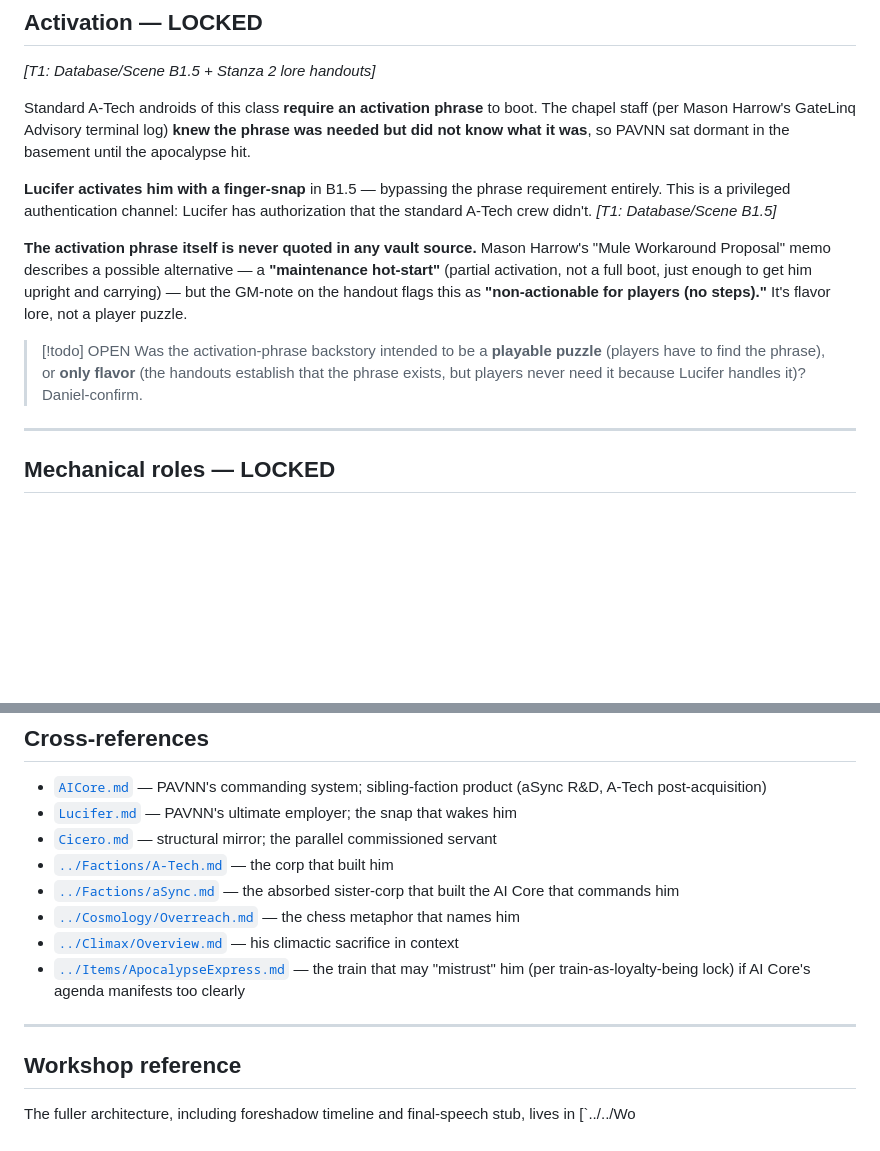
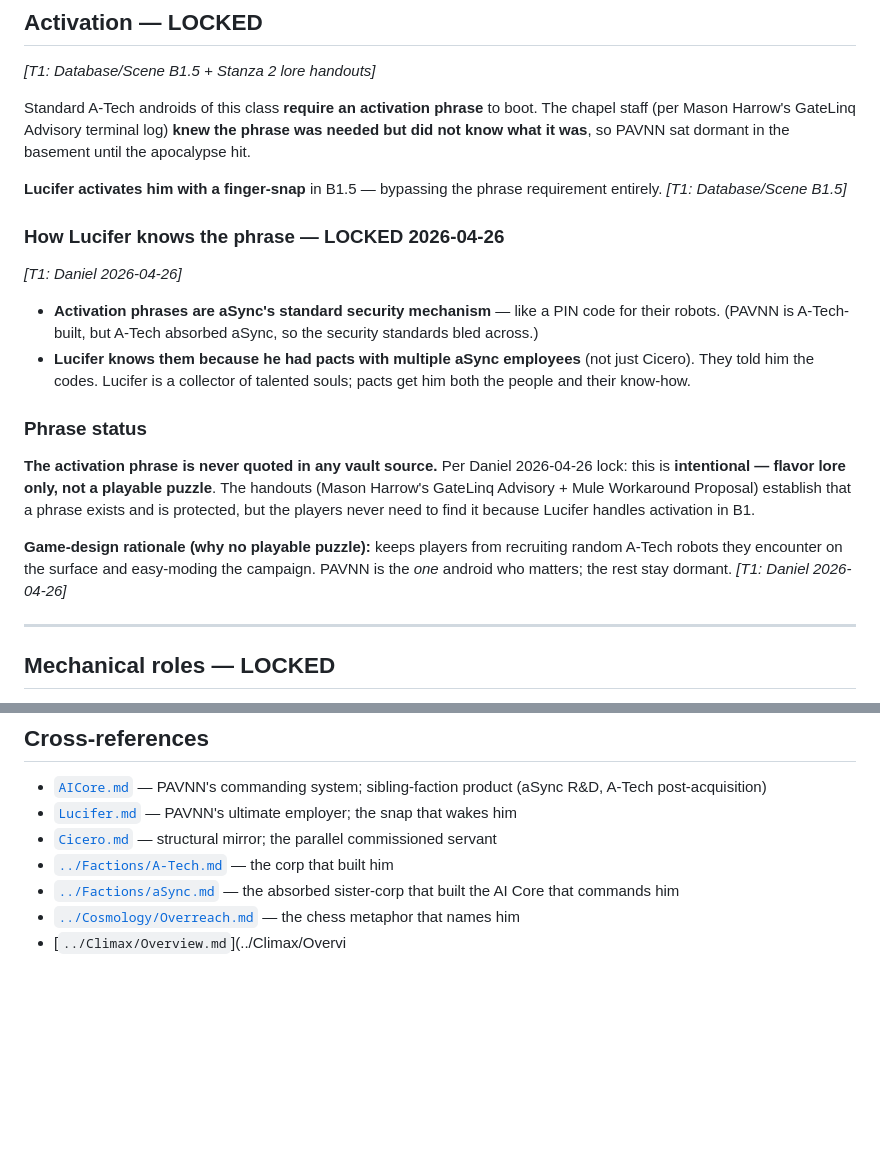
Before and after one commit to Kenessy/Apocalypse-Express, a Markdown page: AE-Codex/Characters/PAVNN.md, 2 parts joined by grey strips. Drawn GitHub-style; blank space fills up the shorter version.

Commit message:
AE-Codex: Q23 resolved — activation phrase = aSync PIN-style flavor only; Lucifer pact-network broader than Cicero (got codes from aSync employees)

```diff
--- a/AE-Codex/Characters/PAVNN.md
+++ b/AE-Codex/Characters/PAVNN.md
@@ -73,12 +73,20 @@ This is intentional uncertainty about personhood. GM can lean either way context
 
 Standard A-Tech androids of this class **require an activation phrase** to boot. The chapel staff (per Mason Harrow's GateLinq Advisory terminal log) **knew the phrase was needed but did not know what it was**, so PAVNN sat dormant in the basement until the apocalypse hit.
 
-**Lucifer activates him with a finger-snap** in B1.5 — bypassing the phrase requirement entirely. This is a privileged authentication channel: Lucifer has authorization that the standard A-Tech crew didn't. *[T1: Database/Scene B1.5]*
+**Lucifer activates him with a finger-snap** in B1.5 — bypassing the phrase requirement entirely. *[T1: Database/Scene B1.5]*
 
-**The activation phrase itself is never quoted in any vault source.** Mason Harrow's "Mule Workaround Proposal" memo describes a possible alternative — a **"maintenance hot-start"** (partial activation, not a full boot, just enough to get him upright and carrying) — but the GM-note on the handout flags this as **"non-actionable for players (no steps)."** It's flavor lore, not a player puzzle.
+### How Lucifer knows the phrase — LOCKED 2026-04-26
 
-> [!todo] OPEN
-> Was the activation-phrase backstory intended to be a **playable puzzle** (players have to find the phrase), or **only flavor** (the handouts establish that the phrase exists, but players never need it because Lucifer handles it)? Daniel-confirm.
+*[T1: Daniel 2026-04-26]*
+
+- **Activation phrases are aSync's standard security mechanism** — like a PIN code for their robots. (PAVNN is A-Tech-built, but A-Tech absorbed aSync, so the security standards bled across.)
+- **Lucifer knows them because he had pacts with multiple aSync employees** (not just Cicero). They told him the codes. Lucifer is a collector of talented souls; pacts get him both the people and their know-how.
+
+### Phrase status
+
+**The activation phrase is never quoted in any vault source.** Per Daniel 2026-04-26 lock: this is **intentional — flavor lore only, not a playable puzzle**. The handouts (Mason Harrow's GateLinq Advisory + Mule Workaround Proposal) establish that a phrase exists and is protected, but the players never need to find it because Lucifer handles activation in B1.
+
+**Game-design rationale (why no playable puzzle):** keeps players from recruiting random A-Tech robots they encounter on the surface and easy-moding the campaign. PAVNN is the *one* android who matters; the rest stay dormant. *[T1: Daniel 2026-04-26]*
 
 ---
 
@@ -193,11 +201,4 @@ Open Q18: do Cicero and PAVNN **see Lucifer themselves** in those mirror scenes
 - [`../Factions/A-Tech.md`](../Factions/A-Tech.md) — the corp that built him
 - [`../Factions/aSync.md`](../Factions/aSync.md) — the absorbed sister-corp that built the AI Core that commands him
 - [`../Cosmology/Overreach.md`](../Cosmology/Overreach.md) — the chess metaphor that names him
-- [`../Climax/Overview.md`](../Climax/Overview.md) — his climactic sacrifice in context
-- [`../Items/ApocalypseExpress.md`](../Items/ApocalypseExpress.md) — the train that may "mistrust" him (per train-as-loyalty-being lock) if AI Core's agenda manifests too clearly
-
----
-
-## Workshop reference
-
-The fuller architecture, including foreshadow timeline and final-speech stub, lives in [`../../Wo
+- [`../Climax/Overview.md`](../Climax/Overvi
```
